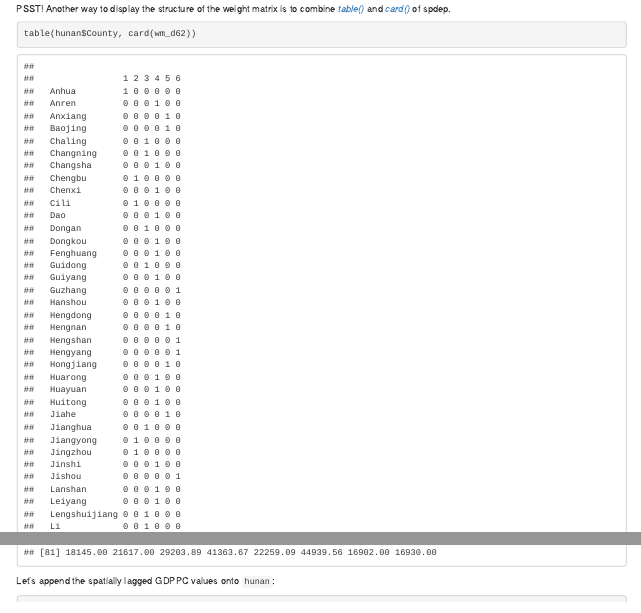
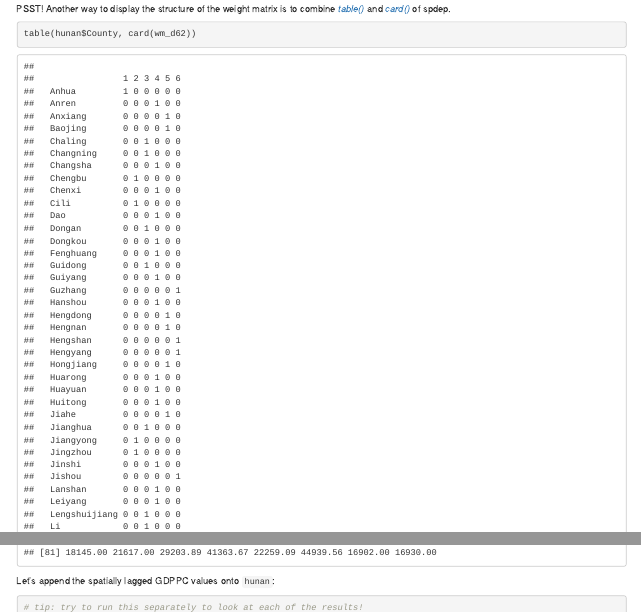
Before and after one commit to boiledcactus/IS415, an R Markdown document (_posts/2021-09-18-hands-on-exercise-6/hands-on-exercise-6.Rmd): the page in a window 1100 px wide, from 9030 px down, and a second part further down, joined at a grey line. Rendered offline with R 4.5, knitr and Pandoc, with nearby package versions; drawn as R Markdown's standard HTML page in place of the format the file asks for; some code elsewhere in the file could not run offline.

Commit message:
Updated Hands-On Ex06

````diff
--- a/_posts/2021-09-18-hands-on-exercise-6/hands-on-exercise-6.Rmd
+++ b/_posts/2021-09-18-hands-on-exercise-6/hands-on-exercise-6.Rmd
@@ -416,6 +416,7 @@ GDPPC.lag
 Let's append the spatially lagged GDPPC values onto `hunan`:
 
 ```{r}
+# tip: try to run this separately to look at each of the results!
 lag.list <- list(hunan$NAME_3, lag.listw(rswm_q, hunan$GDPPC))
 lag.res <- as.data.frame(lag.list)
 colnames(lag.res) <- c("NAME_3", "lag GDPPC")
--- a/_site.yml
+++ b/_site.yml
@@ -35,11 +35,15 @@ navbar:
         href: https://is415-msty.netlify.app/posts/2021-09-05-hands-on-exercise-4/
       - text: "Hands-On Exercise 5"
         href: https://is415-msty.netlify.app/posts/2021-09-12-hands-on-exercise-5/
+      - text: "Hands-On Exercise 6"
+        href: https://is415-msty.netlify.app/posts/2021-09-18-hands-on-exercise-6/
 
     - text: "Take-Home Exercises"
       menu:
       - text: "Take-Home Exercise 1"
         href: https://is415-msty.netlify.app/posts/2021-09-10-take-home-exercise-1/
+      - text: "Take-Home Exercise 2"
+        href: https://is415-msty.netlify.app/posts/2021-09-19-take-home-exercise-2/
 
     - icon: fa fa-github
       href: https://github.com/boiledcactus
````
Also changed, not shown: 2 other files.
